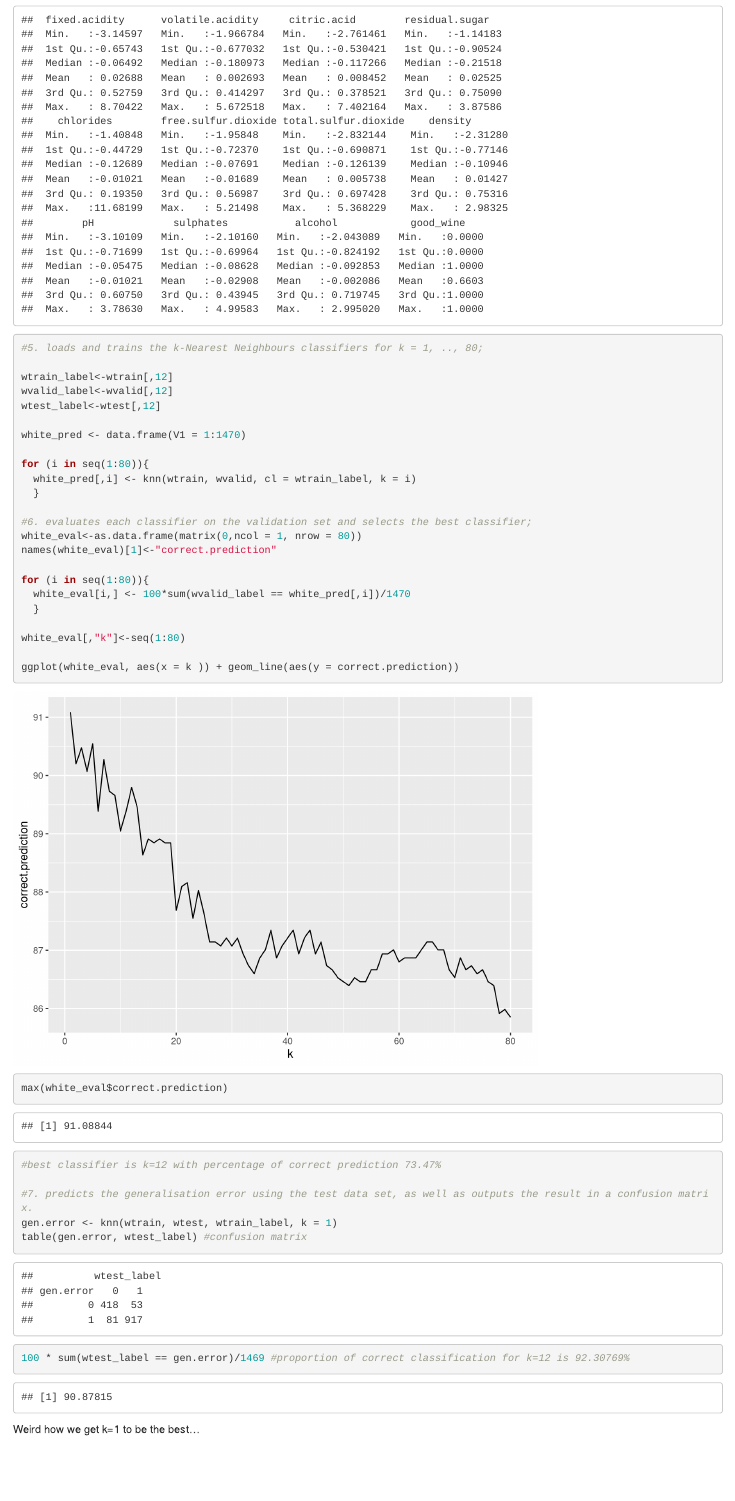
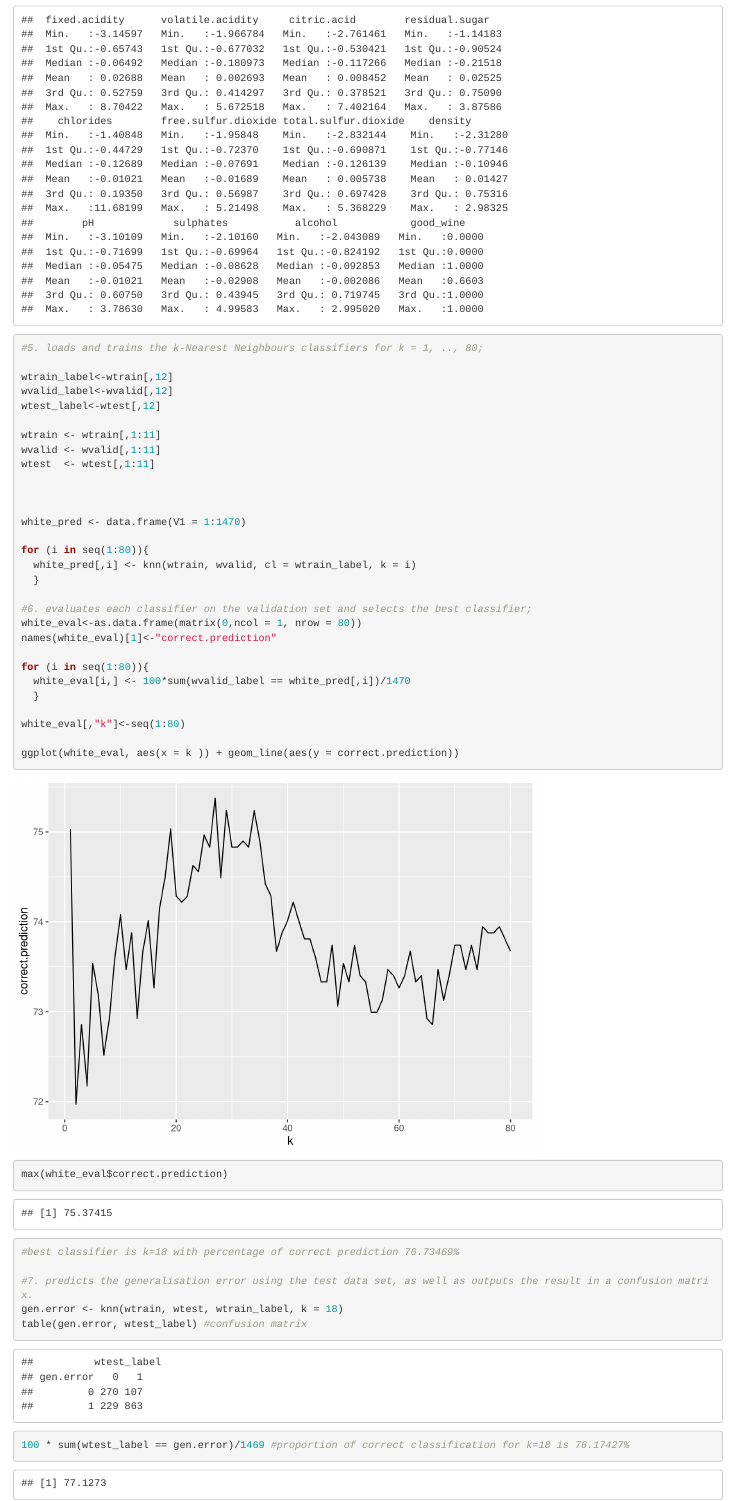
Before and after one commit to DewatiPerdani/Machine-Learning-Assignment-1, an R Markdown document (Wine Quality Prediction_v1.Rmd): the page in a window 1100 px wide, from 960 px down. Rendered offline with R 4.5, knitr and Pandoc, with nearby package versions.

Commit message:
Akoss Changes

````diff
--- a/Wine Quality Prediction_v1.Rmd
+++ b/Wine Quality Prediction_v1.Rmd
@@ -54,6 +54,12 @@ wtrain_label<-wtrain[,12]
 wvalid_label<-wvalid[,12]
 wtest_label<-wtest[,12]
 
+wtrain <- wtrain[,1:11]
+wvalid <- wvalid[,1:11]
+wtest  <- wtest[,1:11]
+
+
+
 white_pred <- data.frame(V1 = 1:1470)
 
 for (i in seq(1:80)){
@@ -72,13 +78,11 @@ white_eval[,"k"]<-seq(1:80)
 
 ggplot(white_eval, aes(x = k )) + geom_line(aes(y = correct.prediction))
 max(white_eval$correct.prediction)
-#best classifier is k=12 with percentage of correct prediction 73.47%
+#best classifier is k=18 with percentage of correct prediction 76.73469%
 
 #7. predicts the generalisation error using the test data set, as well as outputs the result in a confusion matrix.
-gen.error <- knn(wtrain, wtest, wtrain_label, k = 1)
+gen.error <- knn(wtrain, wtest, wtrain_label, k = 18)
 table(gen.error, wtest_label) #confusion matrix
-100 * sum(wtest_label == gen.error)/1469 #proportion of correct classification for k=12 is 92.30769%
+100 * sum(wtest_label == gen.error)/1469 #proportion of correct classification for k=18 is 76.17427%
 
 ```
-
-Weird how we get k=1 to be the best...
````
